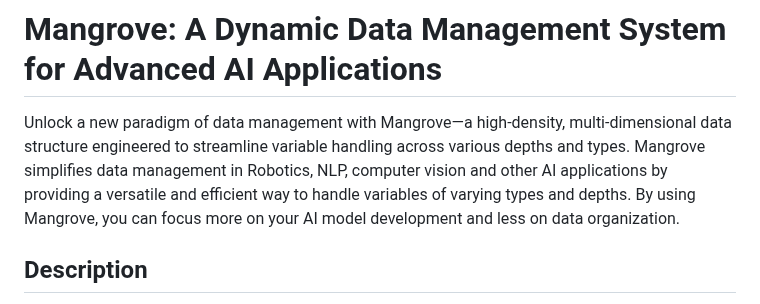
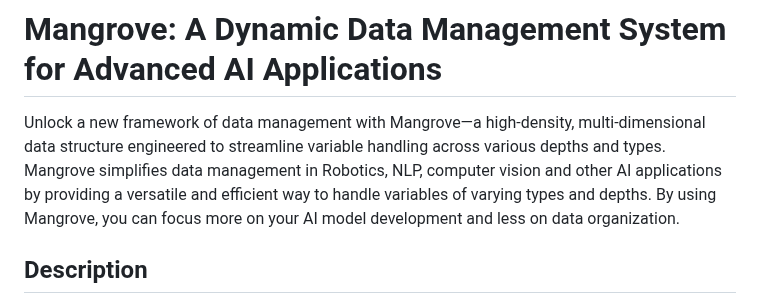
Before and after one commit to 1ssb/mangroves, a Markdown page: README.md, the part around the change. GitHub-like rendering.

Commit message:
Update README.md
Signed-off-by: Subhransu Bhattacharjee <bhattacharjeesekharsubhransu1@gmail.com>

```diff
--- a/README.md
+++ b/README.md
@@ -1,6 +1,6 @@
 # Mangrove: A Dynamic Data Management System for Advanced AI Applications
 
-Unlock a new paradigm of data management with Mangrove—a high-density, multi-dimensional data structure engineered to streamline variable handling across various depths and types. Mangrove simplifies data management in Robotics, NLP, computer vision and other AI applications by providing a versatile and efficient way to handle variables of varying types and depths. By using Mangrove, you can focus more on your AI model development and less on data organization.
+Unlock a new framework of data management with Mangrove—a high-density, multi-dimensional data structure engineered to streamline variable handling across various depths and types. Mangrove simplifies data management in Robotics, NLP, computer vision and other AI applications by providing a versatile and efficient way to handle variables of varying types and depths. By using Mangrove, you can focus more on your AI model development and less on data organization.
 
 ## Description
 Mangrove is a utility data structure designed to manage various types of data within multi-layered superstructures, denoted by 'depths.' It offers high-fidelity operations, including the ability to transfer values to the GPU for accelerated computing. As the program runs, Mangrove naturally organizes data in a structured manner based on its importance and requirements. It can move priority tensors to the GPU for computation and later retrieve them, adding them back as attributes within the same instance. This provides an end-to-end management utility well-suited for large-scale, episodic training processes and data acquisition systems, making it highly versatile and applicable to a range of use cases.
```
